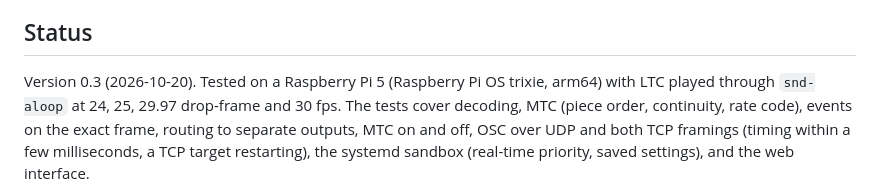
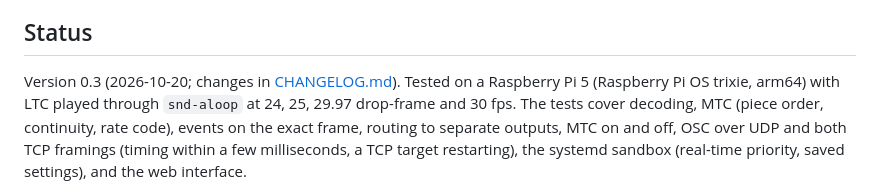
Before and after one commit to GBA-TAB/ltc-mtc, a Markdown page: README.md, the part around the change. GitHub-like rendering.

Commit message:
CHANGELOG for 0.1-0.3, linked from the README
Co-Authored-By: Claude Opus 5.5 <noreply@anthropic.com>

```diff
--- a/README.md
+++ b/README.md
@@ -164,7 +164,7 @@ a TCP target.
 
 ## Status
 
-Version 0.3 (2026-10-20). Tested on a Raspberry Pi 5 (Raspberry Pi OS trixie, arm64) with
+Version 0.3 (2026-10-20; changes in [CHANGELOG.md](CHANGELOG.md)). Tested on a Raspberry Pi 5 (Raspberry Pi OS trixie, arm64) with
 LTC played through `snd-aloop` at 24, 25, 29.97 drop-frame and 30 fps. The tests cover
 decoding, MTC (piece order, continuity, rate code), events on the exact frame, routing to
 separate outputs, MTC on and off, OSC over UDP and both TCP framings (timing within a few
```
Also changed, not shown: CHANGELOG.md (added, +33 -0 lines).
